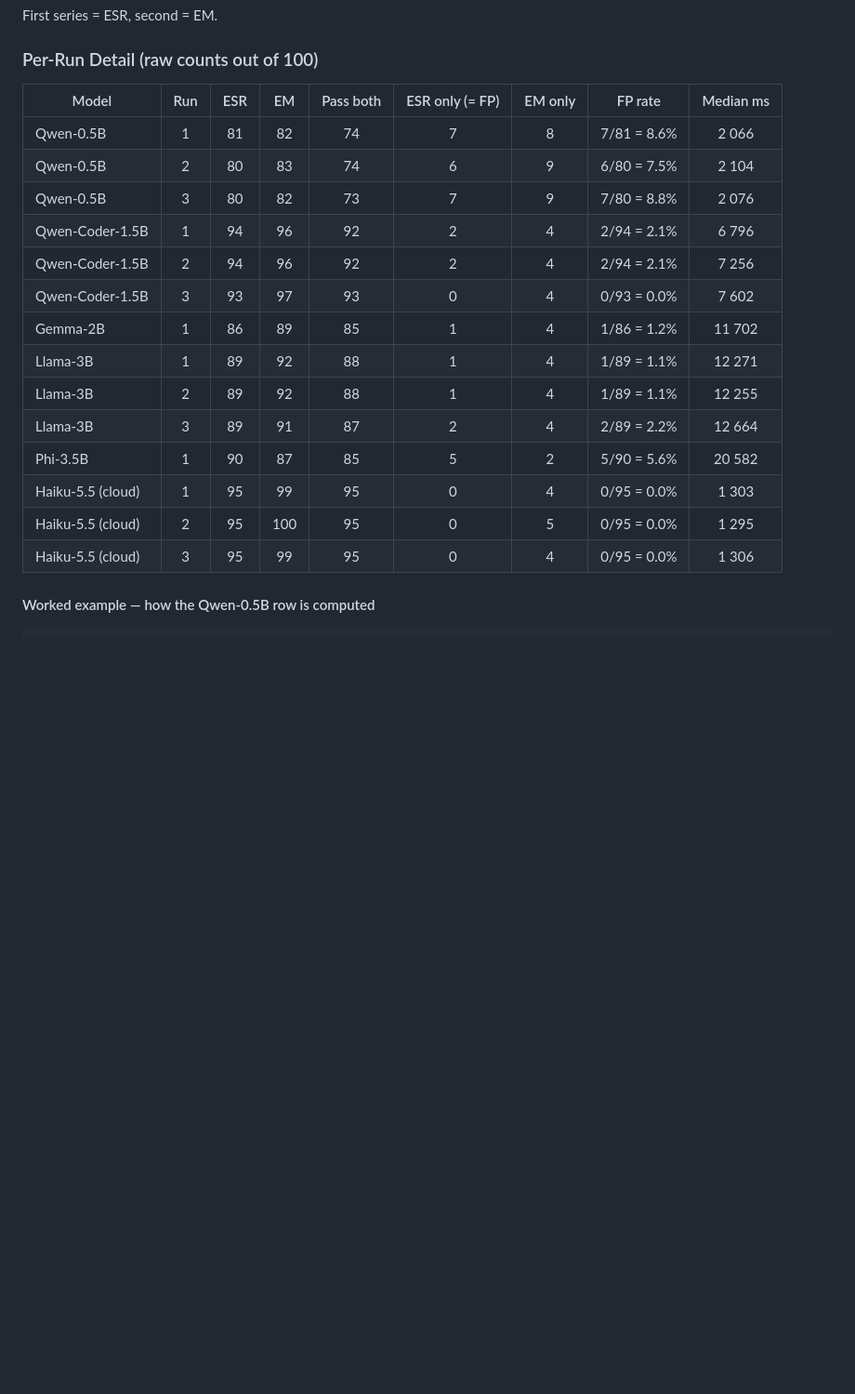
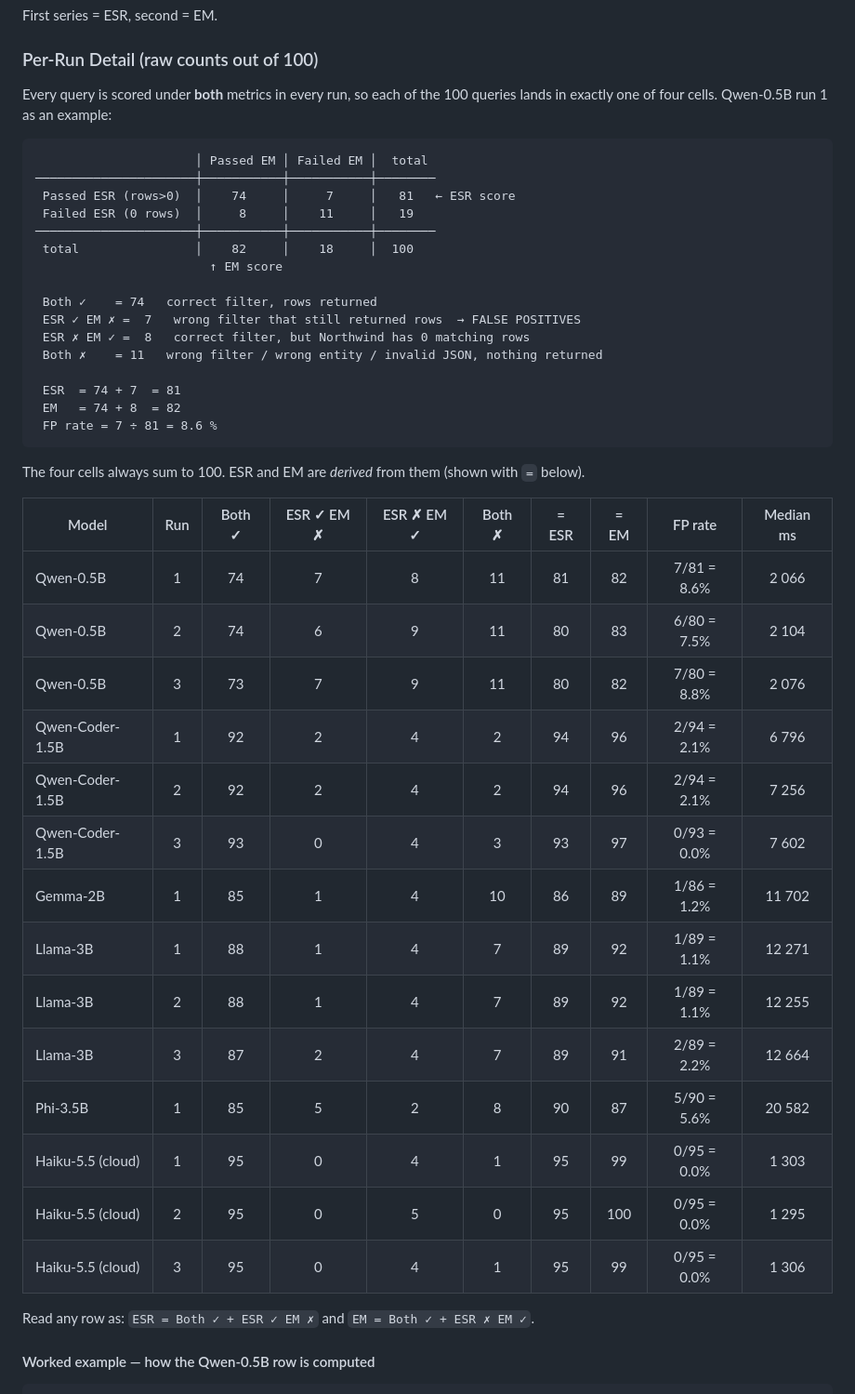
Before and after one commit to Prashanthkumarpk/floria, a Markdown page: README.md, the part around the change. Shown at 93% size. GitHub-like rendering; blank space fills up the shorter version.

Commit message:
redadme table update

````diff
--- a/README.md
+++ b/README.md
@@ -300,22 +300,47 @@ First series = ESR, second = EM.
 
 ### Per-Run Detail (raw counts out of 100)
 
-| Model | Run | ESR | EM | Pass both | ESR only (= FP) | EM only | FP rate | Median ms |
-|---|:---:|:---:|:---:|:---:|:---:|:---:|:---:|:---:|
-| Qwen-0.5B | 1 | 81 | 82 | 74 | 7 | 8 | 7/81 = 8.6% | 2 066 |
-| Qwen-0.5B | 2 | 80 | 83 | 74 | 6 | 9 | 6/80 = 7.5% | 2 104 |
-| Qwen-0.5B | 3 | 80 | 82 | 73 | 7 | 9 | 7/80 = 8.8% | 2 076 |
-| Qwen-Coder-1.5B | 1 | 94 | 96 | 92 | 2 | 4 | 2/94 = 2.1% | 6 796 |
-| Qwen-Coder-1.5B | 2 | 94 | 96 | 92 | 2 | 4 | 2/94 = 2.1% | 7 256 |
-| Qwen-Coder-1.5B | 3 | 93 | 97 | 93 | 0 | 4 | 0/93 = 0.0% | 7 602 |
-| Gemma-2B | 1 | 86 | 89 | 85 | 1 | 4 | 1/86 = 1.2% | 11 702 |
-| Llama-3B | 1 | 89 | 92 | 88 | 1 | 4 | 1/89 = 1.1% | 12 271 |
-| Llama-3B | 2 | 89 | 92 | 88 | 1 | 4 | 1/89 = 1.1% | 12 255 |
-| Llama-3B | 3 | 89 | 91 | 87 | 2 | 4 | 2/89 = 2.2% | 12 664 |
-| Phi-3.5B | 1 | 90 | 87 | 85 | 5 | 2 | 5/90 = 5.6% | 20 582 |
-| Haiku-5.5 (cloud) | 1 | 95 | 99 | 95 | 0 | 4 | 0/95 = 0.0% | 1 303 |
-| Haiku-5.5 (cloud) | 2 | 95 | 100 | 95 | 0 | 5 | 0/95 = 0.0% | 1 295 |
-| Haiku-5.5 (cloud) | 3 | 95 | 99 | 95 | 0 | 4 | 0/95 = 0.0% | 1 306 |
+Every query is scored under **both** metrics in every run, so each of the 100 queries lands in exactly one of four cells. Qwen-0.5B run 1 as an example:
+
+```
+                      │ Passed EM │ Failed EM │  total
+──────────────────────┼───────────┼───────────┼────────
+ Passed ESR (rows>0)  │    74     │     7     │   81   ← ESR score
+ Failed ESR (0 rows)  │     8     │    11     │   19
+──────────────────────┼───────────┼───────────┼────────
+ total                │    82     │    18     │  100
+                        ↑ EM score
+
+ Both ✓    = 74   correct filter, rows returned
+ ESR ✓ EM ✗ =  7   wrong filter that still returned rows  → FALSE POSITIVES
+ ESR ✗ EM ✓ =  8   correct filter, but Northwind has 0 matching rows
+ Both ✗    = 11   wrong filter / wrong entity / invalid JSON, nothing returned
+
+ ESR  = 74 + 7  = 81
+ EM   = 74 + 8  = 82
+ FP rate = 7 ÷ 81 = 8.6 %
+```
+
+The four cells always sum to 100. ESR and EM are *derived* from them (shown with `=` below).
+
+| Model | Run | Both ✓ | ESR ✓ EM ✗ | ESR ✗ EM ✓ | Both ✗ | = ESR | = EM | FP rate | Median ms |
+|---|:---:|:---:|:---:|:---:|:---:|:---:|:---:|:---:|:---:|
+| Qwen-0.5B | 1 | 74 | 7 | 8 | 11 | 81 | 82 | 7/81 = 8.6% | 2 066 |
+| Qwen-0.5B | 2 | 74 | 6 | 9 | 11 | 80 | 83 | 6/80 = 7.5% | 2 104 |
+| Qwen-0.5B | 3 | 73 | 7 | 9 | 11 | 80 | 82 | 7/80 = 8.8% | 2 076 |
+| Qwen-Coder-1.5B | 1 | 92 | 2 | 4 | 2 | 94 | 96 | 2/94 = 2.1% | 6 796 |
+| Qwen-Coder-1.5B | 2 | 92 | 2 | 4 | 2 | 94 | 96 | 2/94 = 2.1% | 7 256 |
+| Qwen-Coder-1.5B | 3 | 93 | 0 | 4 | 3 | 93 | 97 | 0/93 = 0.0% | 7 602 |
+| Gemma-2B | 1 | 85 | 1 | 4 | 10 | 86 | 89 | 1/86 = 1.2% | 11 702 |
+| Llama-3B | 1 | 88 | 1 | 4 | 7 | 89 | 92 | 1/89 = 1.1% | 12 271 |
+| Llama-3B | 2 | 88 | 1 | 4 | 7 | 89 | 92 | 1/89 = 1.1% | 12 255 |
+| Llama-3B | 3 | 87 | 2 | 4 | 7 | 89 | 91 | 2/89 = 2.2% | 12 664 |
+| Phi-3.5B | 1 | 85 | 5 | 2 | 8 | 90 | 87 | 5/90 = 5.6% | 20 582 |
+| Haiku-5.5 (cloud) | 1 | 95 | 0 | 4 | 1 | 95 | 99 | 0/95 = 0.0% | 1 303 |
+| Haiku-5.5 (cloud) | 2 | 95 | 0 | 5 | 0 | 95 | 100 | 0/95 = 0.0% | 1 295 |
+| Haiku-5.5 (cloud) | 3 | 95 | 0 | 4 | 1 | 95 | 99 | 0/95 = 0.0% | 1 306 |
+
+Read any row as: `ESR = Both ✓ + ESR ✓ EM ✗` and `EM = Both ✓ + ESR ✗ EM ✓`.
 
 #### Worked example — how the Qwen-0.5B row is computed
 
````
